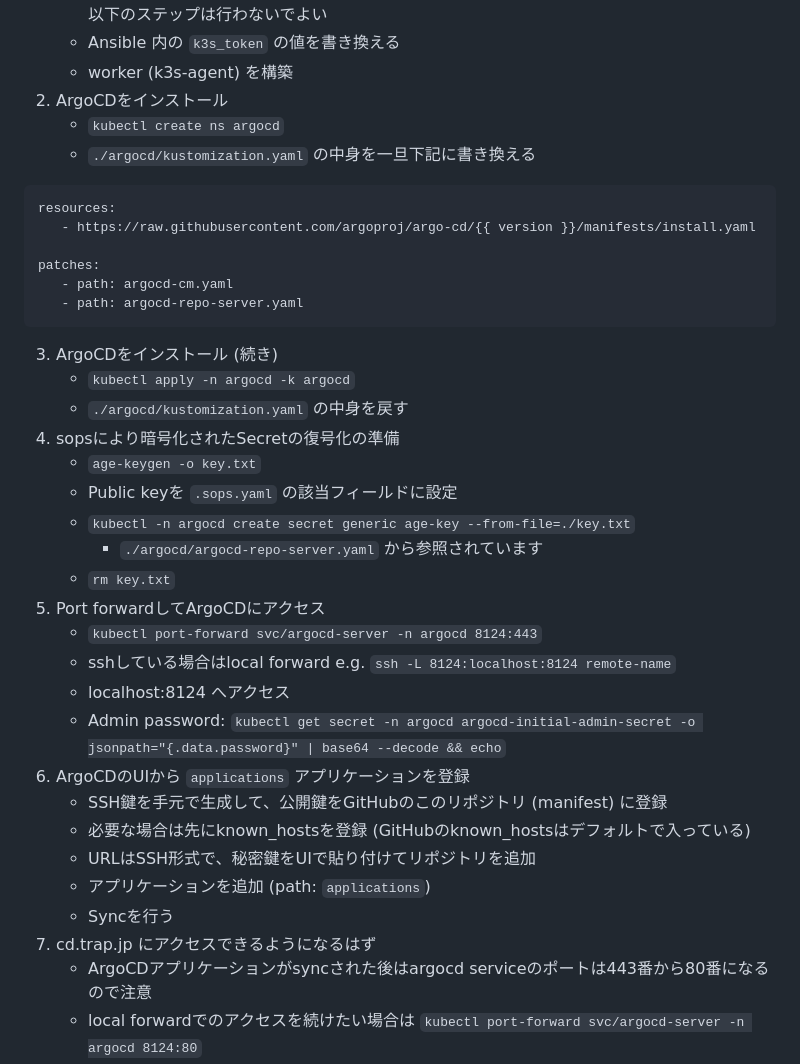
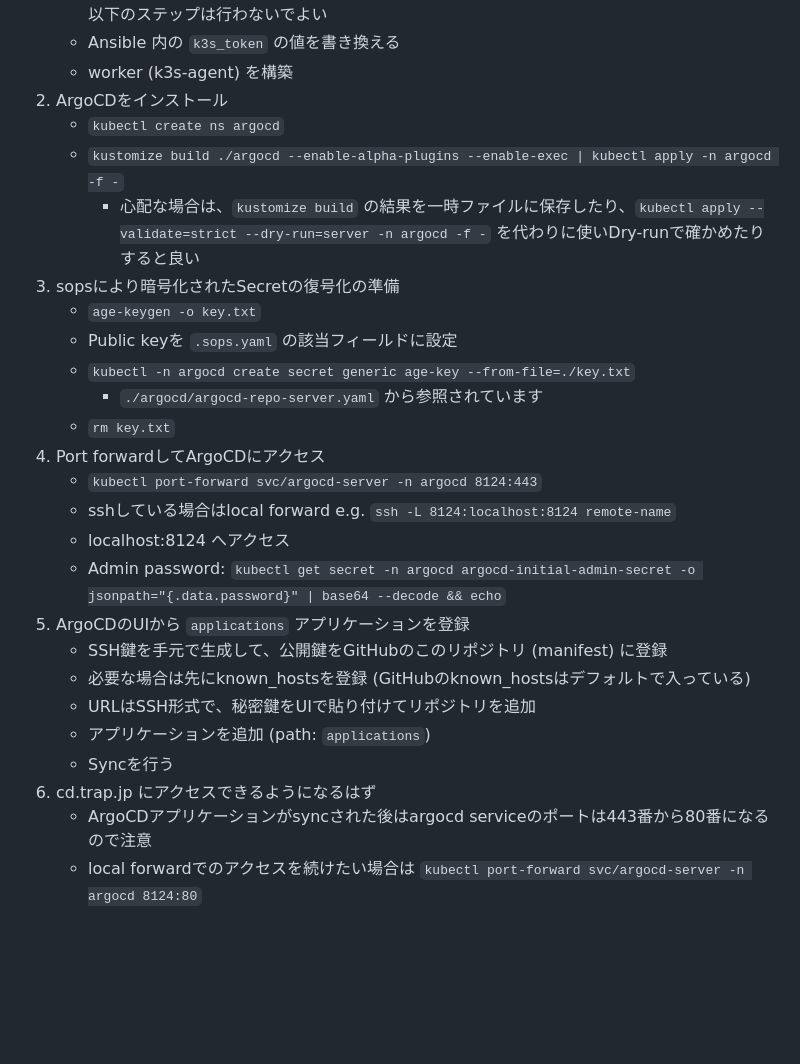
Before and after one commit to traPtitech/manifest, a Markdown page: README.md, the part around the change. Drawn GitHub-style; blank space fills up the shorter version.

Commit message:
Fix argocd installation process

````diff
--- a/README.md
+++ b/README.md
@@ -164,35 +164,25 @@ tar.gz の中身から `db` ディレクトリと `token` ファイルを取り
    - worker (k3s-agent) を構築
 2. ArgoCDをインストール
    - `kubectl create ns argocd`
-   - `./argocd/kustomization.yaml` の中身を一旦下記に書き換える
-```yaml
-resources:
-   - https://raw.githubusercontent.com/argoproj/argo-cd/{{ version }}/manifests/install.yaml
-
-patches:
-   - path: argocd-cm.yaml
-   - path: argocd-repo-server.yaml
-```
-3. ArgoCDをインストール (続き)
-   - `kubectl apply -n argocd -k argocd`
-   - `./argocd/kustomization.yaml` の中身を戻す
-4. sopsにより暗号化されたSecretの復号化の準備
+   - `kustomize build ./argocd --enable-alpha-plugins --enable-exec | kubectl apply -n argocd -f -`
+     - 心配な場合は、`kustomize build` の結果を一時ファイルに保存したり、`kubectl apply --validate=strict --dry-run=server -n argocd -f -` を代わりに使いDry-runで確かめたりすると良い
+3. sopsにより暗号化されたSecretの復号化の準備
    - `age-keygen -o key.txt`
    - Public keyを `.sops.yaml` の該当フィールドに設定
    - `kubectl -n argocd create secret generic age-key --from-file=./key.txt`
       - `./argocd/argocd-repo-server.yaml` から参照されています
    - `rm key.txt`
-5. Port forwardしてArgoCDにアクセス
+4. Port forwardしてArgoCDにアクセス
    - `kubectl port-forward svc/argocd-server -n argocd 8124:443`
    - sshしている場合はlocal forward e.g. `ssh -L 8124:localhost:8124 remote-name`
    - localhost:8124 へアクセス
    - Admin password: `kubectl get secret -n argocd argocd-initial-admin-secret -o jsonpath="{.data.password}" | base64 --decode && echo`
-6. ArgoCDのUIから `applications` アプリケーションを登録
+5. ArgoCDのUIから `applications` アプリケーションを登録
    - SSH鍵を手元で生成して、公開鍵をGitHubのこのリポジトリ (manifest) に登録
    - 必要な場合は先にknown_hostsを登録 (GitHubのknown_hostsはデフォルトで入っている)
    - URLはSSH形式で、秘密鍵をUIで貼り付けてリポジトリを追加
    - アプリケーションを追加 (path: `applications`)
    - Syncを行う
-7. cd.trap.jp にアクセスできるようになるはず
+6. cd.trap.jp にアクセスできるようになるはず
    - ArgoCDアプリケーションがsyncされた後はargocd serviceのポートは443番から80番になるので注意
    - local forwardでのアクセスを続けたい場合は `kubectl port-forward svc/argocd-server -n argocd 8124:80`
````
